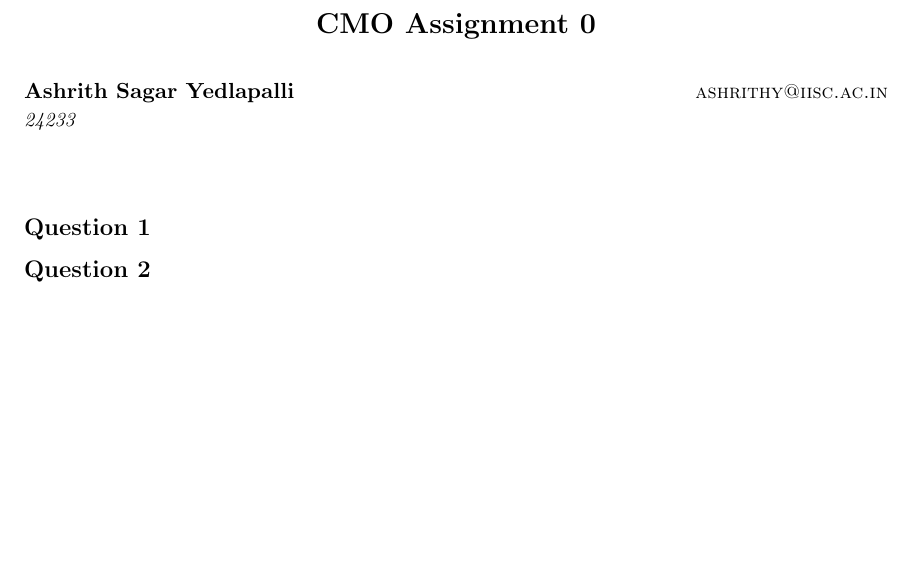
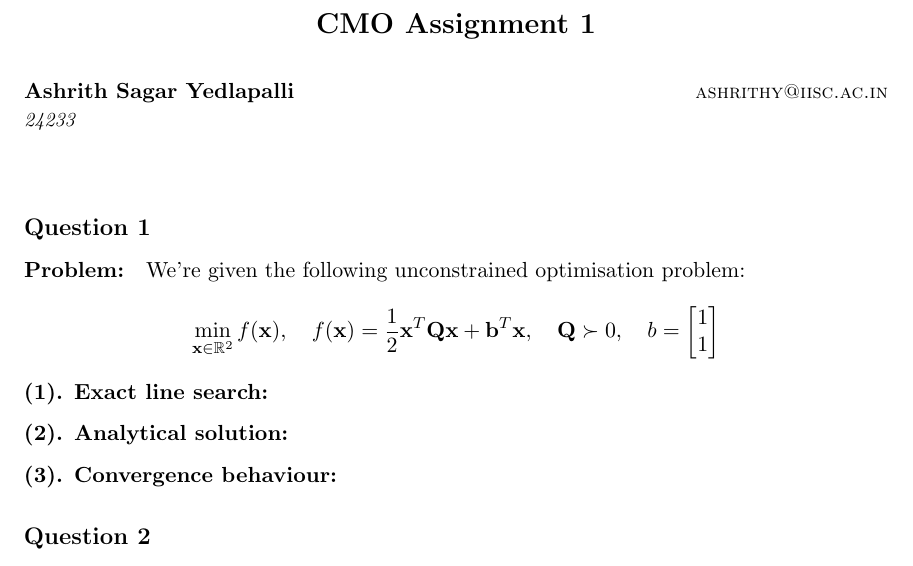
Before and after one commit to AshrithSagar/E0230-CMO-2025, a LaTeX problem sheet (Assignments/Assignment-1/TeX/main.tex, which reads Assignments/Assignment-1/TeX/q1.tex): part of the page, cut so that both start at the same text, the shorter picture padded with empty space. Compiled offline with pdfLaTeX.

Commit message:
📝 A1:1

```diff
--- a/Assignments/Assignment-1/TeX/main.tex
+++ b/Assignments/Assignment-1/TeX/main.tex
@@ -37,7 +37,7 @@
 
 \begin{document}
 
-\title{CMO Assignment 0}
+\title{CMO Assignment 1}
 
 \author{\name Ashrith Sagar Yedlapalli \email ashrithy@iisc.ac.in \\
 \addr 24233}
--- a/Assignments/Assignment-1/TeX/q1.tex
+++ b/Assignments/Assignment-1/TeX/q1.tex
@@ -1 +1,22 @@
 \section*{Question 1}
+
+\paragraph{Problem:}
+We're given the following unconstrained optimisation problem:
+\begin{equation*}
+    \min_{\mathbf{x} \in \mathbb{R}^2} f(\mathbf{x}),
+    \quad
+    f(\mathbf{x}) = \frac{1}{2} \mathbf{x}^T \mathbf{Q} \mathbf{x} + \mathbf{b}^T \mathbf{x},
+    \quad
+    \mathbf{Q} \succ 0,
+    \quad
+    b =
+    \begin{bmatrix}
+        1 \\ 1
+    \end{bmatrix}
+\end{equation*}
+
+\paragraph{(1). Exact line search:}
+
+\paragraph{(2). Analytical solution:}
+
+\paragraph{(3). Convergence behaviour:}
```
